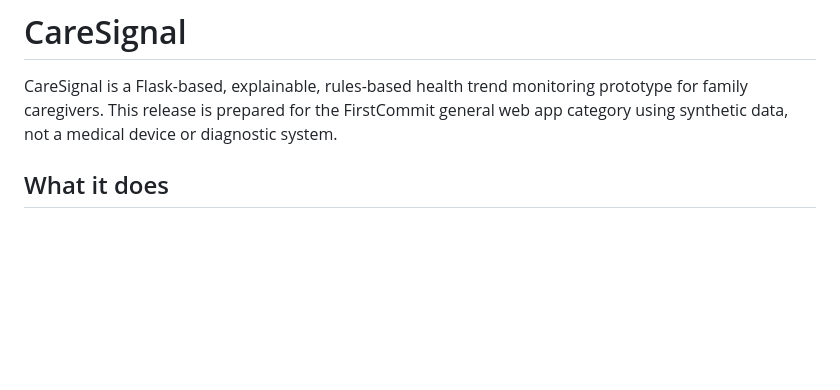
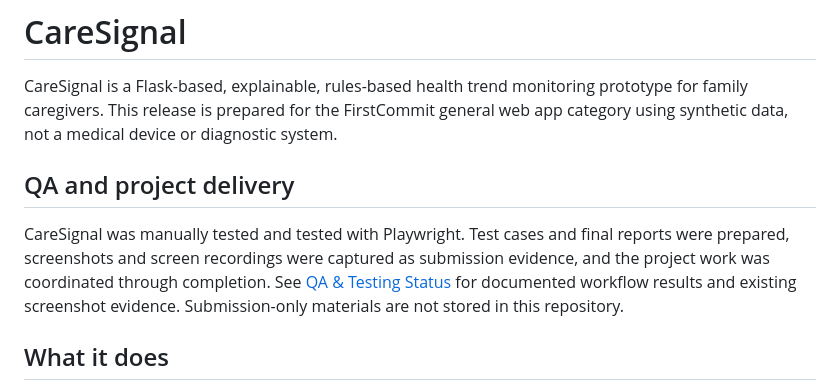
Before and after one commit to imadahmad9507-ops/CareSignal, a Markdown page: README.md, the part around the change. Drawn GitHub-style; blank space fills up the shorter version.

Commit message:
Highlight CareSignal QA portfolio
Co-authored-by: Copilot <223556219+Copilot@users.noreply.github.com>

```diff
--- a/README.md
+++ b/README.md
@@ -1,6 +1,10 @@
 # CareSignal
 
 CareSignal is a Flask-based, explainable, rules-based health trend monitoring prototype for family caregivers. This release is prepared for the FirstCommit general web app category using synthetic data, not a medical device or diagnostic system.
+
+## QA and project delivery
+
+CareSignal was manually tested and tested with Playwright. Test cases and final reports were prepared, screenshots and screen recordings were captured as submission evidence, and the project work was coordinated through completion. See [QA & Testing Status](TESTING.md) for documented workflow results and existing screenshot evidence. Submission-only materials are not stored in this repository.
 
 ## What it does
 
```
